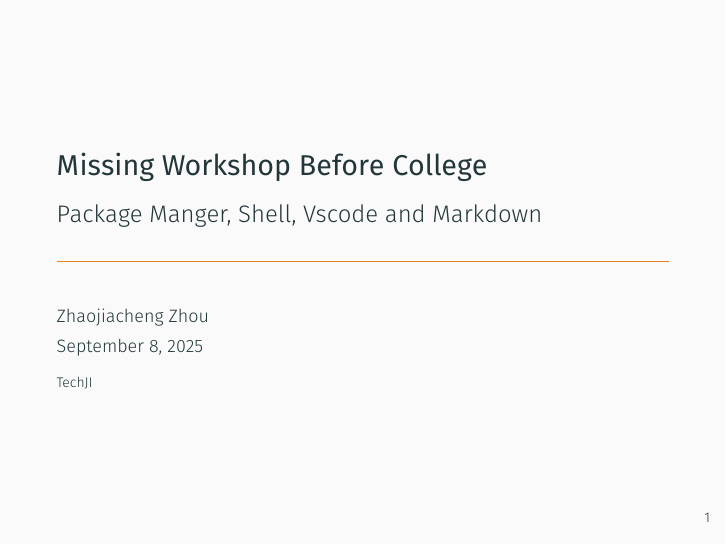
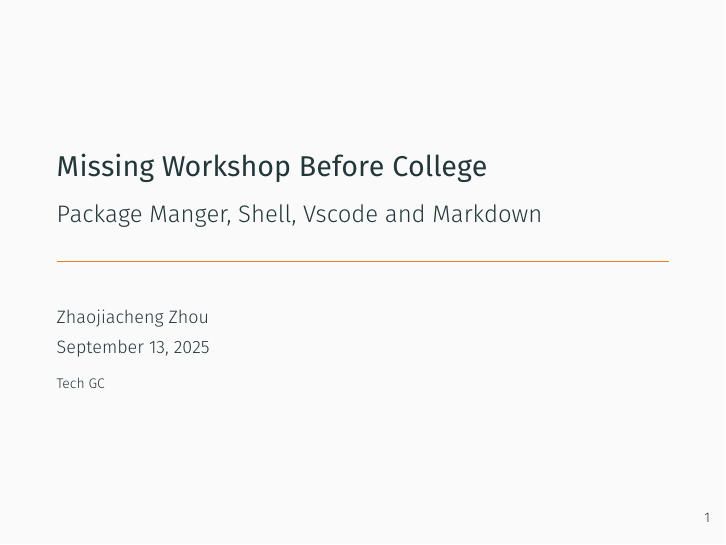
Before and after one commit to Tech-JI/FreshmanWKSP0-2025, LaTeX slides (src/main.tex): page 1 of 44. The pictures show the PDF file src/main.pdf that the author committed with the source.

Commit message:
doc: change techji to techgc
feat: done

feat: done

feat: done

feat: done

feat: done

feat: done

feat: done

```diff
--- a/src/main.tex
+++ b/src/main.tex
@@ -16,7 +16,7 @@
 \subtitle{Package Manger, Shell, Vscode and Markdown}
 \author{Zhaojiacheng Zhou}
 \date{\today}
-\institute{TechJI}
+\institute{Tech GC}
 
 \begin{document}
 
```
Also changed, not shown: src/main.pdf.
